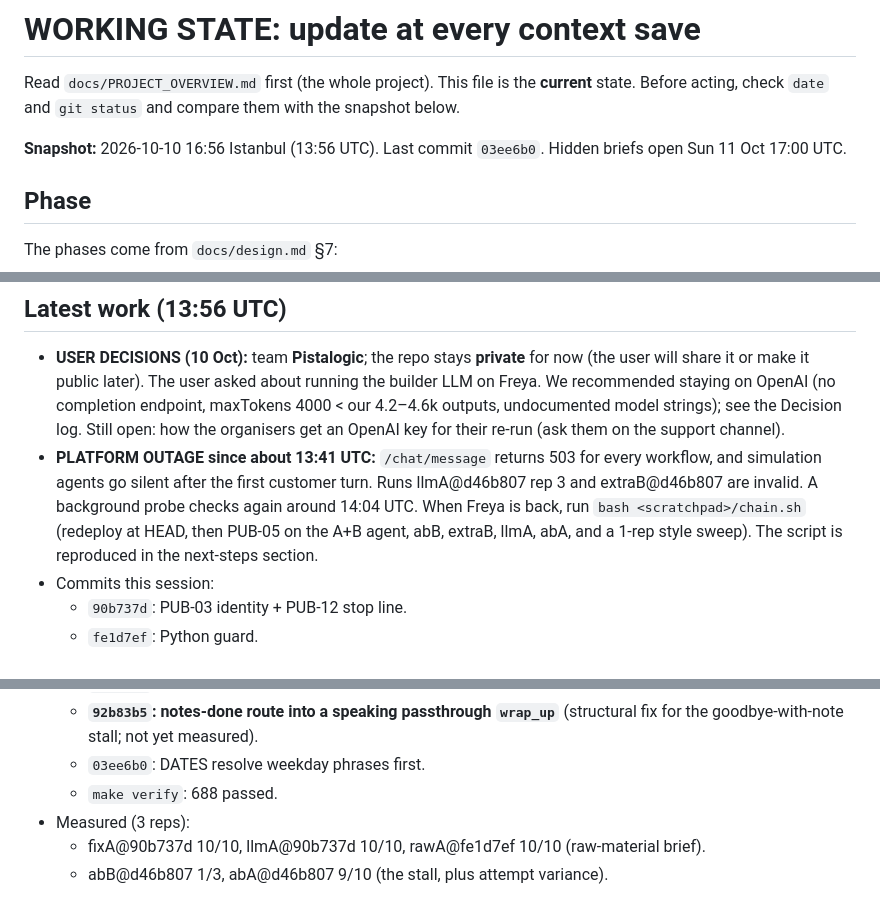
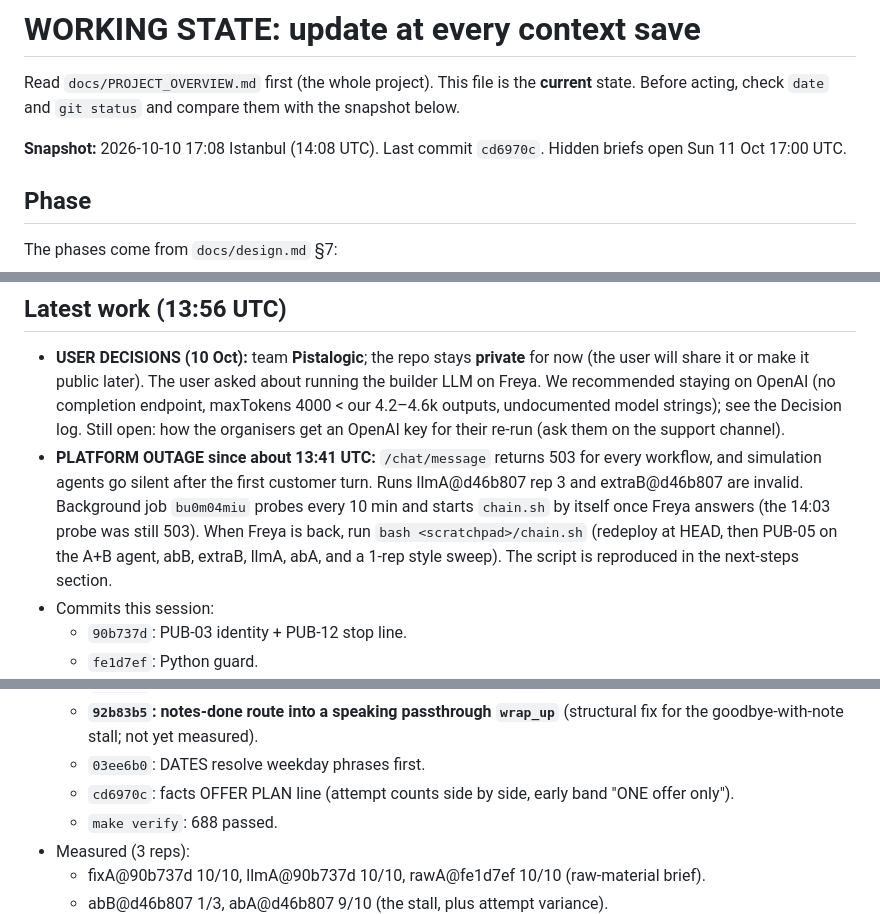
Before and after one commit to M4G1W0W/freya-build-the-builder, a Markdown page: docs/WORKING_STATE.md, 3 parts joined by grey strips. Rendered like a GitHub page.

Commit message:
WORKING_STATE: cd6970c, auto-probe job
Co-Authored-By: Claude Opus 5.5 <noreply@anthropic.com>

```diff
--- a/docs/WORKING_STATE.md
+++ b/docs/WORKING_STATE.md
@@ -3,7 +3,7 @@
 Read `docs/PROJECT_OVERVIEW.md` first (the whole project). This file is the **current** state. Before acting, check
 `date` and `git status` and compare them with the snapshot below.
 
-**Snapshot:** 2026-10-10 16:56 Istanbul (13:56 UTC). Last commit `03ee6b0`. Hidden briefs open Sun 11 Oct 17:00 UTC.
+**Snapshot:** 2026-10-10 17:08 Istanbul (14:08 UTC). Last commit `cd6970c`. Hidden briefs open Sun 11 Oct 17:00 UTC.
 
 ## Phase
 
@@ -22,8 +22,8 @@ The phases come from `docs/design.md` §7:
   completion endpoint, maxTokens 4000 < our 4.2–4.6k outputs, undocumented model strings); see the Decision log. Still
   open: how the organisers get an OpenAI key for their re-run (ask them on the support channel).
 - **PLATFORM OUTAGE since about 13:41 UTC:** `/chat/message` returns 503 for every workflow, and simulation agents go
-  silent after the first customer turn. Runs llmA@d46b807 rep 3 and extraB@d46b807 are invalid. A background probe
-  checks again around 14:04 UTC. When Freya is back, run `bash <scratchpad>/chain.sh` (redeploy at HEAD, then PUB-05 on
+  silent after the first customer turn. Runs llmA@d46b807 rep 3 and extraB@d46b807 are invalid. Background job `bu0m04miu`
+  probes every 10 min and starts `chain.sh` by itself once Freya answers (the 14:03 probe was still 503). When Freya is back, run `bash <scratchpad>/chain.sh` (redeploy at HEAD, then PUB-05 on
   the A+B agent, abB, extraB, llmA, abA, and a 1-rep style sweep). The script is reproduced in the next-steps section.
 - Commits this session:
   - `90b737d`: PUB-03 identity + PUB-12 stop line.
@@ -36,6 +36,7 @@ The phases come from `docs/design.md` §7:
   - **`92b83b5`: notes-done route into a speaking passthrough `wrap_up`** (structural fix for the goodbye-with-note
     stall; not yet measured).
   - `03ee6b0`: DATES resolve weekday phrases first.
+  - `cd6970c`: facts OFFER PLAN line (attempt counts side by side, early band "ONE offer only").
   - `make verify`: 688 passed.
 - Measured (3 reps):
   - fixA@90b737d 10/10, llmA@90b737d 10/10, rawA@fe1d7ef 10/10 (raw-material brief).
```
